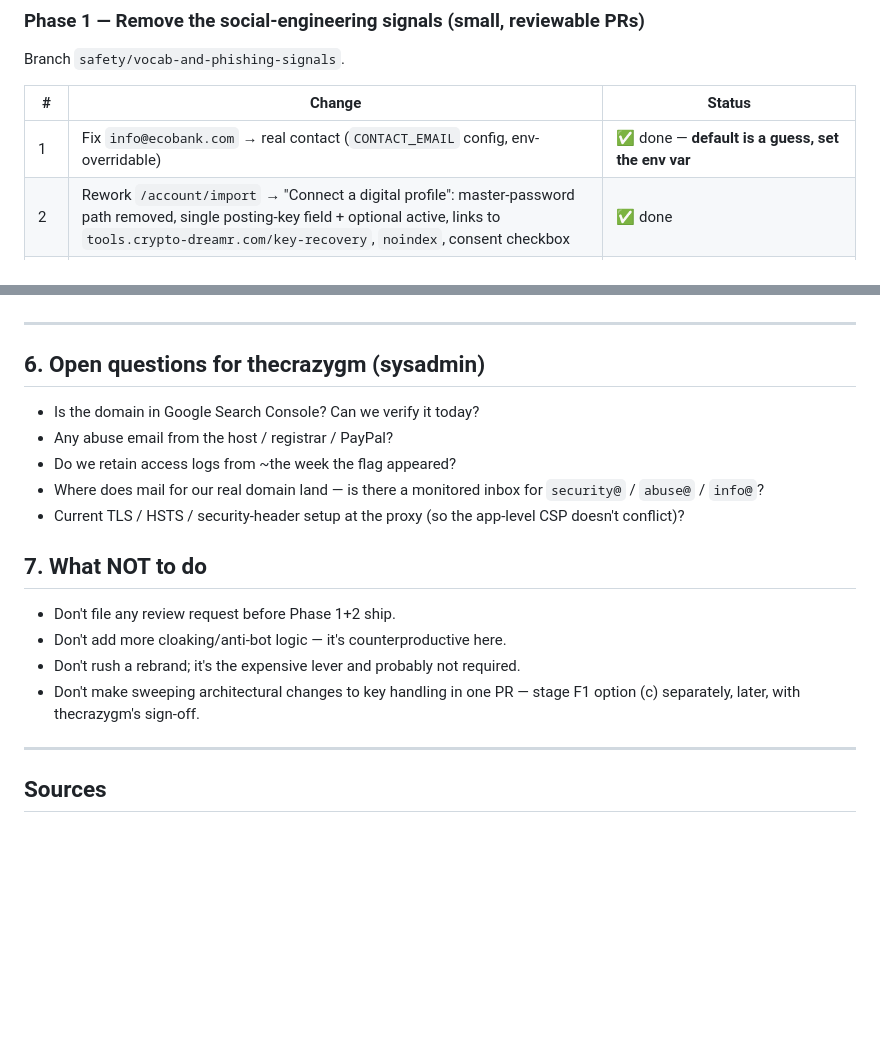
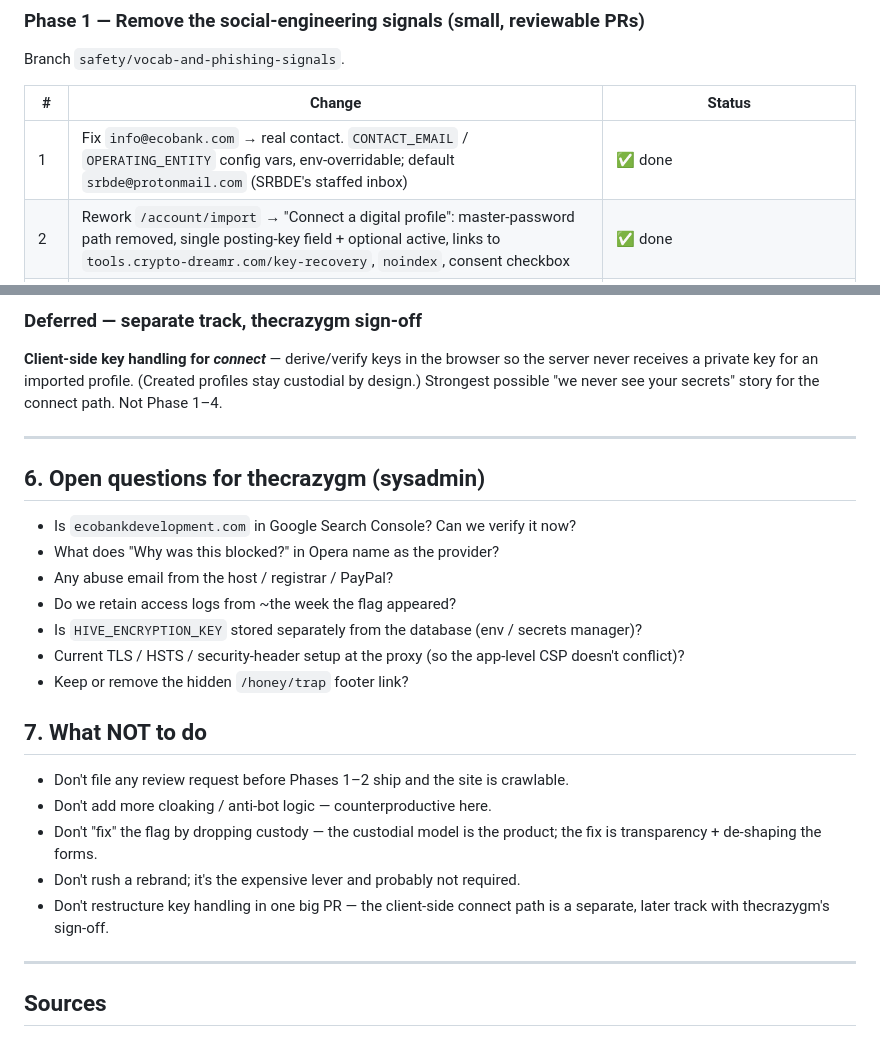
Before and after one commit to TheCrazyGM/ecobank, a Markdown page: docs/safe-browsing-remediation.md, 2 parts joined by grey strips. GitHub-like rendering; blank space fills up the shorter version.

```diff
--- a/docs/safe-browsing-remediation.md
+++ b/docs/safe-browsing-remediation.md
@@ -192,7 +192,7 @@ Branch `safety/vocab-and-phishing-signals`.
 
 | # | Change | Status |
 |---|---|---|
-| 1 | Fix `info@ecobank.com` → real contact (`CONTACT_EMAIL` config, env-overridable) | ✅ done — **default is a guess, set the env var** |
+| 1 | Fix `info@ecobank.com` → real contact. `CONTACT_EMAIL` / `OPERATING_ENTITY` config vars, env-overridable; default `srbde@protonmail.com` (SRBDE's staffed inbox) | ✅ done |
 | 2 | Rework `/account/import` → "Connect a digital profile": master-password path removed, single posting-key field + optional active, links to `tools.crypto-dreamr.com/key-recovery`, `noindex`, consent checkbox | ✅ done |
 | 3 | Crypto-strong generator on `create.html` (`crypto.getRandomValues`), "saved it" confirm; `type=password` + `autocomplete=off` on connect fields | ✅ done (create.html shows the new master password by design, stays `type=text`) |
 | 4 | Vocabulary pass — canonical terms in `docs/vocabulary.md`; "digital profile", "credit", "My Account", "recovery keys" | ✅ done (EN); `login.html` / `register.html` untouched (no jargon there) |
@@ -235,21 +290,30 @@ what a domain move would cost (email, DNS, PayPal app config, Hive app metadata)
+### Deferred — separate track, thecrazygm sign-off
+
+**Client-side key handling for *connect*** — derive/verify keys in the browser so
+the server never receives a private key for an imported profile. (Created profiles
+stay custodial by design.) Strongest possible "we never see your secrets" story for
+the connect path. Not Phase 1–4.
 
 ---
 
 ## 6. Open questions for thecrazygm (sysadmin)
-- Is the domain in Google Search Console? Can we verify it today?
+- Is `ecobankdevelopment.com` in Google Search Console? Can we verify it now?
+- What does "Why was this blocked?" in Opera name as the provider?
 - Any abuse email from the host / registrar / PayPal?
 - Do we retain access logs from ~the week the flag appeared?
-- Where does mail for our real domain land — is there a monitored inbox for
-  `security@` / `abuse@` / `info@`?
+- Is `HIVE_ENCRYPTION_KEY` stored separately from the database (env / secrets manager)?
 - Current TLS / HSTS / security-header setup at the proxy (so the app-level CSP doesn't
   conflict)?
+- Keep or remove the hidden `/honey/trap` footer link?
 
 ## 7. What NOT to do
-- Don't file any review request before Phase 1+2 ship.
-- Don't add more cloaking/anti-bot logic — it's counterproductive here.
+- Don't file any review request before Phases 1–2 ship and the site is crawlable.
+- Don't add more cloaking / anti-bot logic — counterproductive here.
+- Don't "fix" the flag by dropping custody — the custodial model is the product;
+  the fix is transparency + de-shaping the forms.
 - Don't rush a rebrand; it's the expensive lever and probably not required.
-- Don't make sweeping architectural changes to key handling in one PR — stage F1
-  option (c) separately, later, with thecrazygm's sign-off.
+- Don't restructure key handling in one big PR — the client-side connect path is a
+  separate, later track with thecrazygm's sign-off.
 
 ---
 
```
Also changed, not shown: other parts of docs/safe-browsing-remediation.md (+75 -20 lines).
